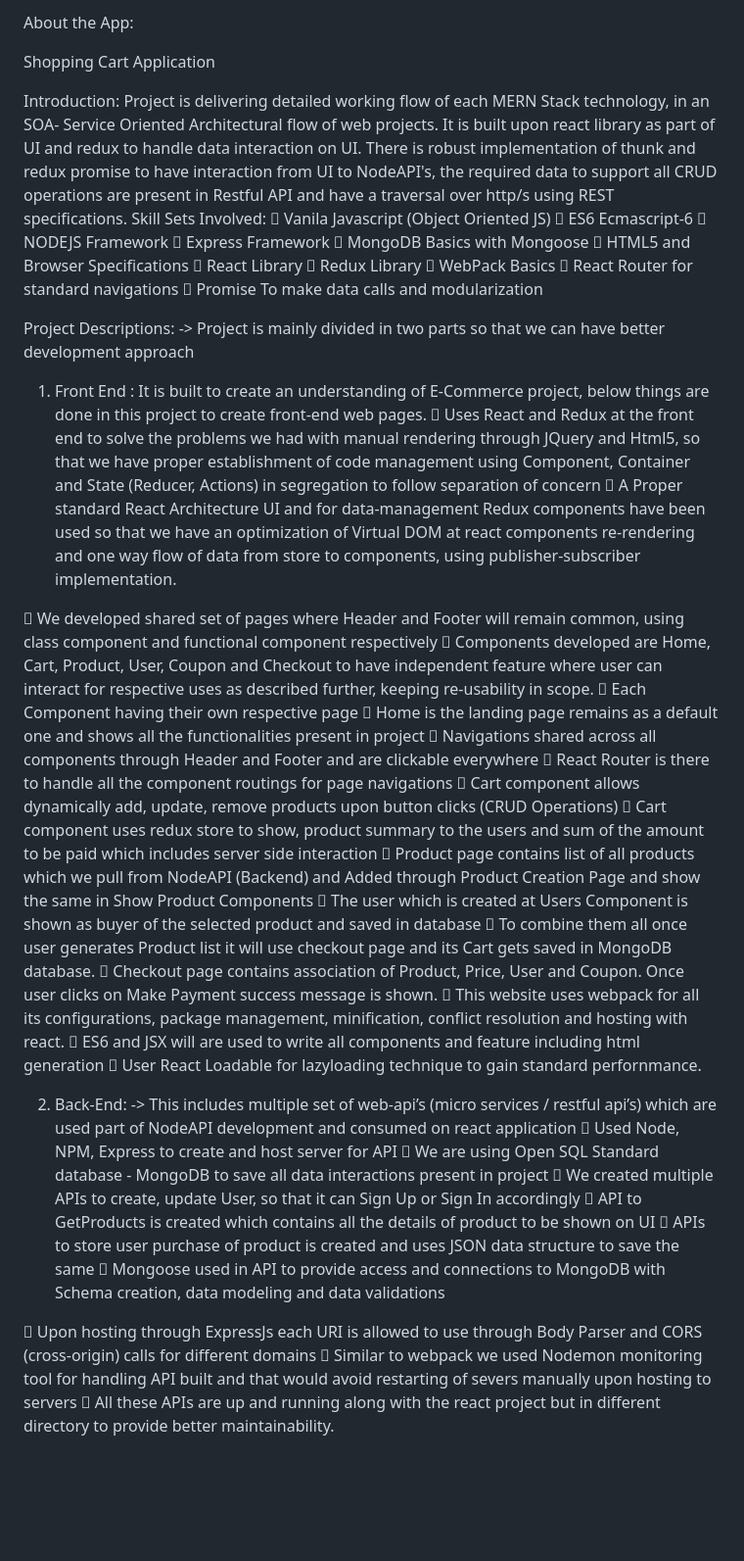
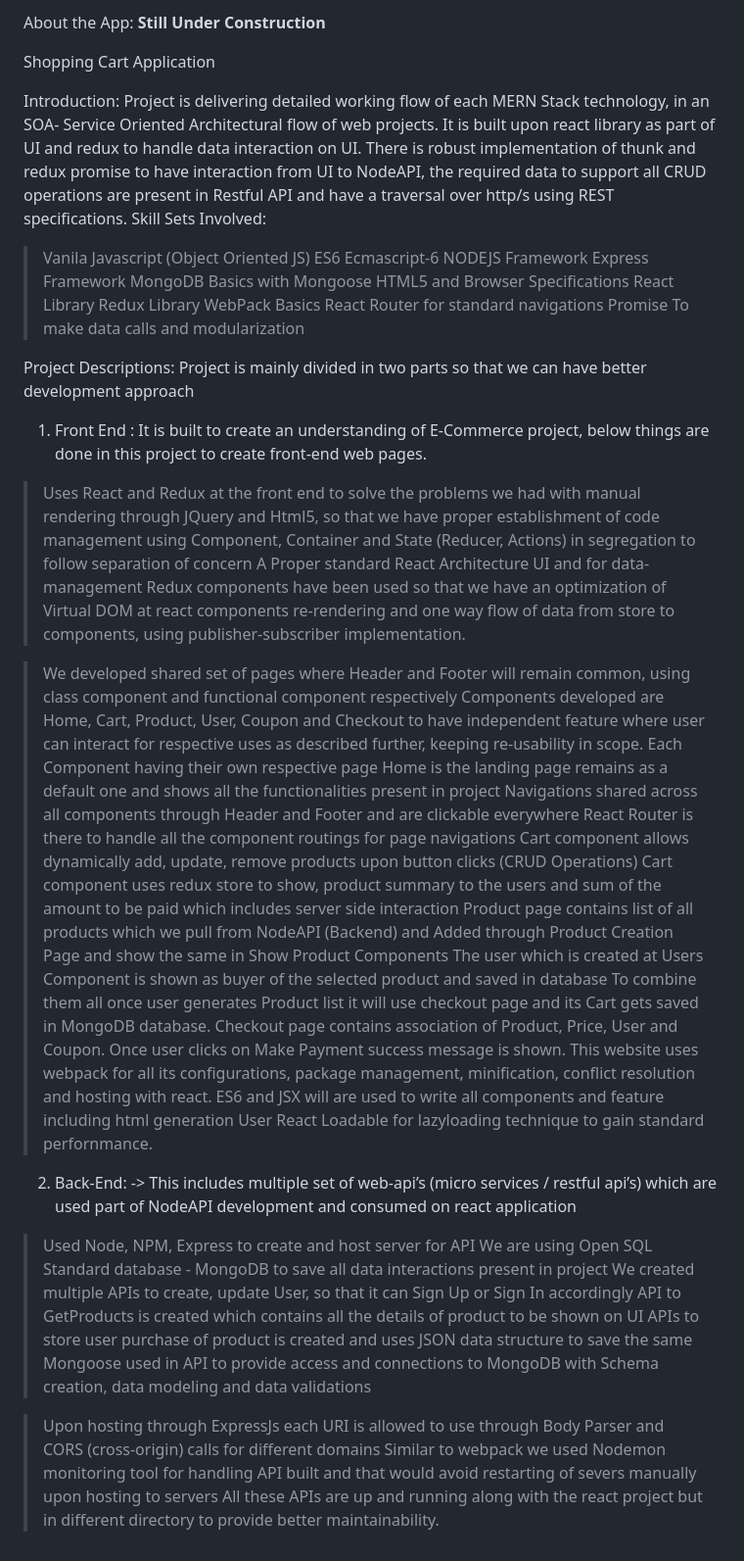
Before and after one commit to victortaylor0826/ecommerce_MERNStack, a Markdown page: readme.md, the part around the change. Shown: that part at 98% size. Drawn GitHub-style; blank space fills up the shorter version.

```diff
--- a/readme.md
+++ b/readme.md
@@ -1,4 +1,4 @@
-About the App:
+About the App: <b> Still Under Construction </b>
 
 Shopping Cart Application
 
@@ -6,78 +6,78 @@ Shopping Cart Application
 Introduction: Project is delivering detailed working flow of each MERN Stack technology, in an SOA-
 Service Oriented Architectural flow of web projects. It is built upon react library as part of UI and redux
 to handle data interaction on UI. There is robust implementation of thunk and redux promise to have
-interaction from UI to NodeAPI&#39;s, the required data to support all CRUD operations are present in
+interaction from UI to NodeAPI, the required data to support all CRUD operations are present in
 Restful API and have a traversal over http/s using REST specifications.
 Skill Sets Involved:
- Vanila Javascript (Object Oriented JS)
- ES6 Ecmascript-6
- NODEJS Framework
- Express Framework
- MongoDB Basics with Mongoose
- HTML5 and Browser Specifications
- React Library
- Redux Library
- WebPack Basics
- React Router for standard navigations
- Promise To make data calls and modularization
+> Vanila Javascript (Object Oriented JS)
+> ES6 Ecmascript-6
+> NODEJS Framework
+> Express Framework
+> MongoDB Basics with Mongoose
+> HTML5 and Browser Specifications
+> React Library
+> Redux Library
+> WebPack Basics
+> React Router for standard navigations
+> Promise To make data calls and modularization
 
 Project Descriptions:
--&gt; Project is mainly divided in two parts so that we can have better development approach
+ Project is mainly divided in two parts so that we can have better development approach
 1. Front End :
 It is built to create an understanding of E-Commerce project, below things are done in this project to
 create front-end web pages.
- Uses React and Redux at the front end to solve the problems we had with manual rendering
+> Uses React and Redux at the front end to solve the problems we had with manual rendering
 through JQuery and Html5, so that we have proper establishment of code management using
 Component, Container and State (Reducer, Actions) in segregation to follow separation of
 concern
- A Proper standard React Architecture UI and for data-management Redux components have
+> A Proper standard React Architecture UI and for data-management Redux components have
 been used so that we have an optimization of Virtual DOM at react components re-rendering
 and one way flow of data from store to components, using publisher-subscriber
 implementation.
 
- We developed shared set of pages where Header and Footer will remain common, using class
+> We developed shared set of pages where Header and Footer will remain common, using class
 component and functional component respectively
- Components developed are Home, Cart, Product, User, Coupon and Checkout to have
+> Components developed are Home, Cart, Product, User, Coupon and Checkout to have
 independent feature where user can interact for respective uses as described further, keeping
 re-usability in scope.
- Each Component having their own respective page
- Home is the landing page remains as a default one and shows all the functionalities present in
+> Each Component having their own respective page
+> Home is the landing page remains as a default one and shows all the functionalities present in
 project
- Navigations shared across all components through Header and Footer and are clickable
+> Navigations shared across all components through Header and Footer and are clickable
 everywhere
- React Router is there to handle all the component routings for page navigations
- Cart component allows dynamically add, update, remove products upon button clicks (CRUD
+> React Router is there to handle all the component routings for page navigations
+> Cart component allows dynamically add, update, remove products upon button clicks (CRUD
 Operations)
- Cart component uses redux store to show, product summary to the users and sum of the
+> Cart component uses redux store to show, product summary to the users and sum of the
 amount to be paid which includes server side interaction
- Product page contains list of all products which we pull from NodeAPI (Backend) and Added
+> Product page contains list of all products which we pull from NodeAPI (Backend) and Added
 through Product Creation Page and show the same in Show Product Components
- The user which is created at Users Component is shown as buyer of the selected product and
+> The user which is created at Users Component is shown as buyer of the selected product and
 saved in database
- To combine them all once user generates Product list it will use checkout page and its Cart gets
+> To combine them all once user generates Product list it will use checkout page and its Cart gets
 saved in MongoDB database.
- Checkout page contains association of Product, Price, User and Coupon. Once user clicks on
+> Checkout page contains association of Product, Price, User and Coupon. Once user clicks on
 Make Payment success message is shown.
- This website uses webpack for all its configurations, package management, minification, conflict
+> This website uses webpack for all its configurations, package management, minification, conflict
 resolution and hosting with react.
- ES6 and JSX will are used to write all components and feature including html generation
- User React Loadable for lazyloading technique to gain standard perfornmance.
+> ES6 and JSX will are used to write all components and feature including html generation
+> User React Loadable for lazyloading technique to gain standard perfornmance.
 
 2. Back-End:
 -&gt; This includes multiple set of web-api’s (micro services / restful api’s) which are used part of NodeAPI
 development and consumed on react application
- Used Node, NPM, Express to create and host server for API
- We are using Open SQL Standard database - MongoDB to save all data interactions present in
+> Used Node, NPM, Express to create and host server for API
+> We are using Open SQL Standard database - MongoDB to save all data interactions present in
 project
- We created multiple APIs to create, update User, so that it can Sign Up or Sign In accordingly
- API to GetProducts is created which contains all the details of product to be shown on UI
- APIs to store user purchase of product is created and uses JSON data structure to save the same
- Mongoose used in API to provide access and connections to MongoDB with Schema creation,
+> We created multiple APIs to create, update User, so that it can Sign Up or Sign In accordingly
+> API to GetProducts is created which contains all the details of product to be shown on UI
+> APIs to store user purchase of product is created and uses JSON data structure to save the same
+> Mongoose used in API to provide access and connections to MongoDB with Schema creation,
 data modeling and data validations
 
- Upon hosting through ExpressJs each URI is allowed to use through Body Parser and CORS
+> Upon hosting through ExpressJs each URI is allowed to use through Body Parser and CORS
 (cross-origin) calls for different domains
- Similar to webpack we used Nodemon monitoring tool for handling API built and that would
+> Similar to webpack we used Nodemon monitoring tool for handling API built and that would
 avoid restarting of severs manually upon hosting to servers
- All these APIs are up and running along with the react project but in different directory to
+> All these APIs are up and running along with the react project but in different directory to
 provide better maintainability.
```
